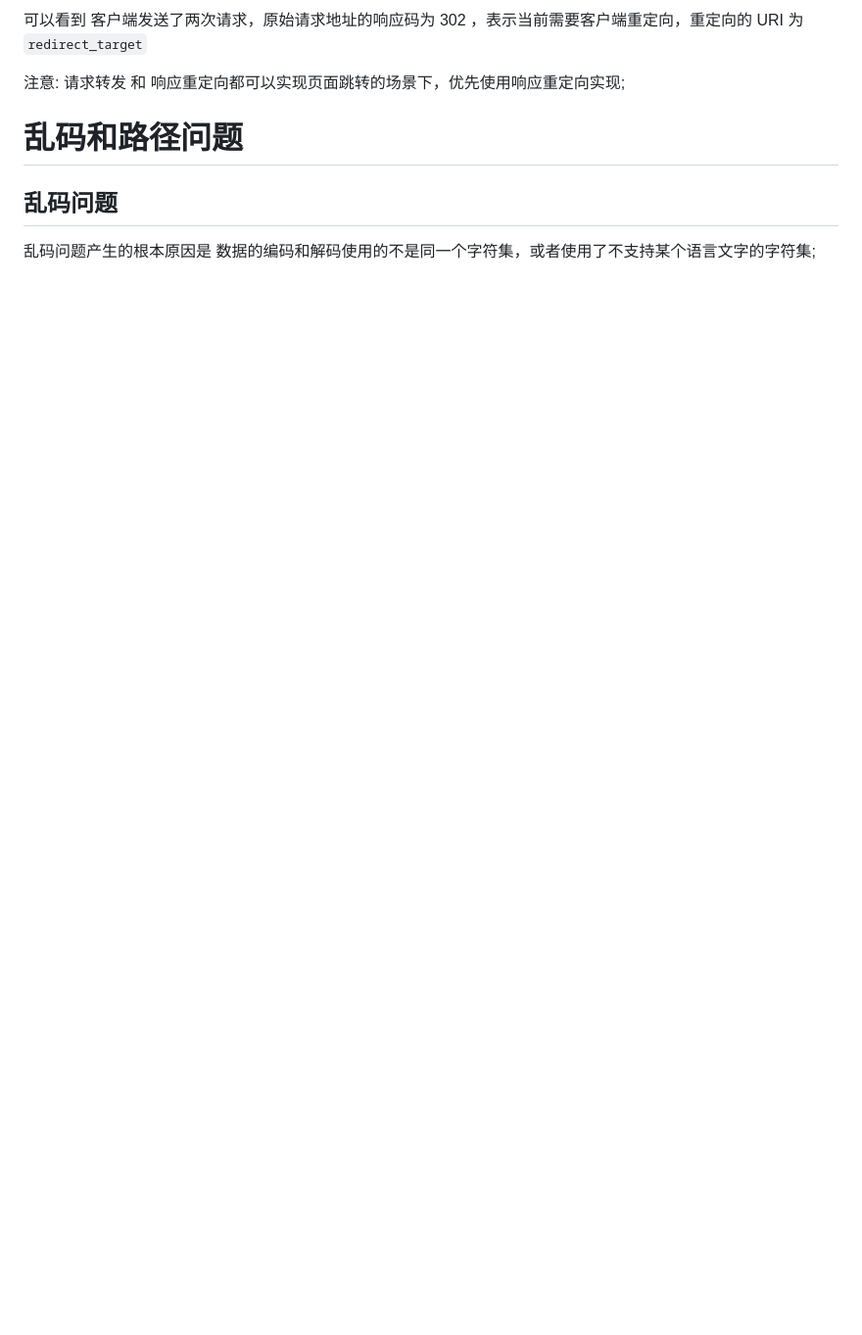
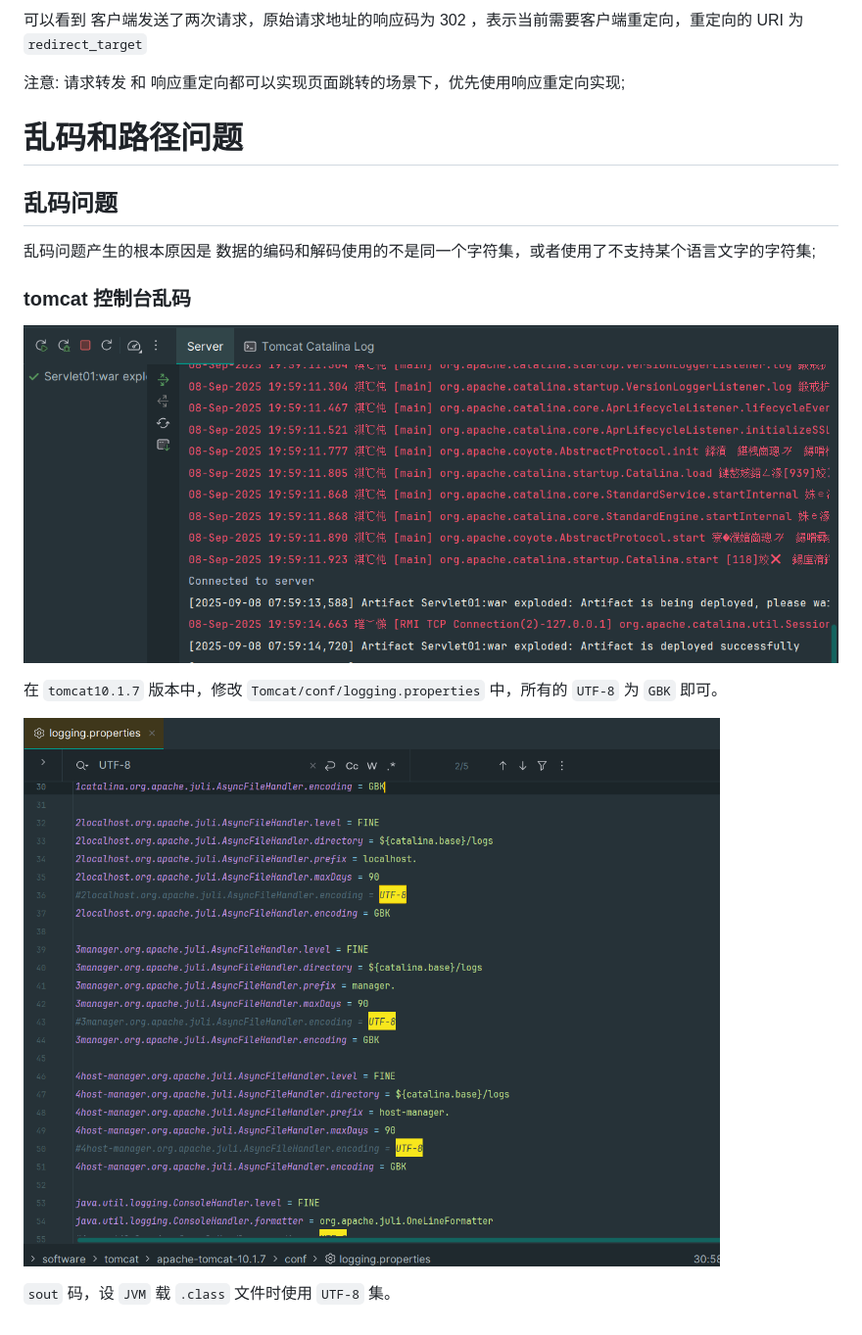
Before and after one commit to hewenyuAndroid/JavaWeb, a Markdown page: Servlet01/REAEME.md, the part around the change. Shown: that part at 98% size. Rendered like a GitHub page; pictures changed too: Servlet01/imgs/servlet_luan_ma_tomcat_log_luan_ma.png (added), Servlet01/imgs/servlet_luan_ma_tomcat_log_luan_ma_deal.png (added); blank space fills up the shorter version.

Commit message:
tomcat控制台乱码问题处理

```diff
--- a/Servlet01/REAEME.md
+++ b/Servlet01/REAEME.md
@@ -107,3 +107,13 @@ public interface ServletConfig {
 ## 乱码问题
 
 乱码问题产生的根本原因是 数据的编码和解码使用的不是同一个字符集，或者使用了不支持某个语言文字的字符集;
+
+### tomcat 控制台乱码
+
+![Tomcat控制台乱码](./imgs/servlet_luan_ma_tomcat_log_luan_ma.png)
+
+在 `tomcat10.1.7` 版本中，修改 `Tomcat/conf/logging.properties` 中，所有的 `UTF-8` 为 `GBK` 即可。
+
+![Tomcat控制台乱码处理](./imgs/servlet_luan_ma_tomcat_log_luan_ma_deal.png)
+
+`sout` 码，设 `JVM` 载 `.class` 文件时使用 `UTF-8` 集。
```
